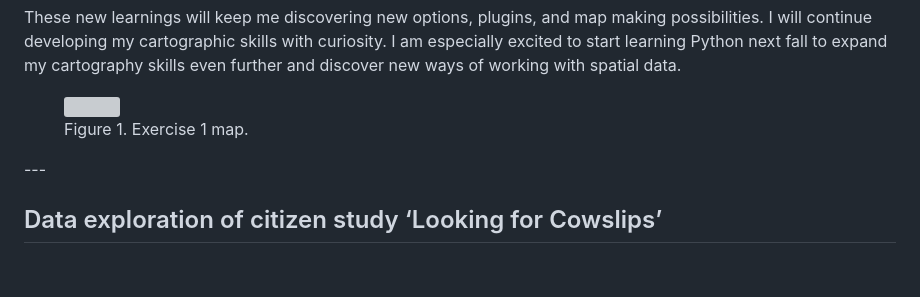
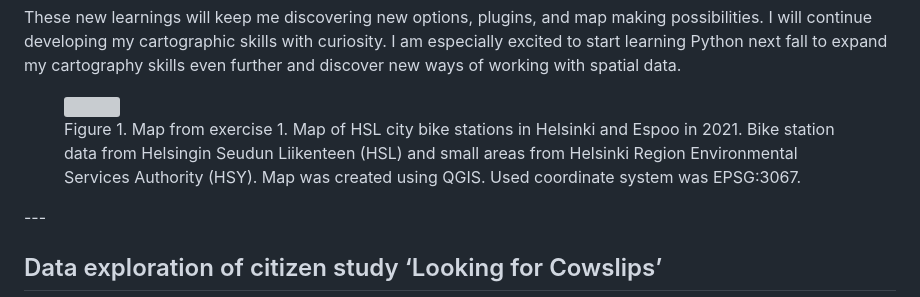
Before and after one commit to birgitrrr/Carto-visu-portfolio, a Markdown page: index.md, the part around the change. Drawn GitHub-style; blank space fills up the shorter version; grey boxes are pictures that could not be loaded.

```diff
--- a/index.md
+++ b/index.md
@@ -20,7 +20,7 @@ These new learnings will keep me discovering new options, plugins, and map makin
 
 <figure>
   <img src="task1_polkualepa3.png" width="800">
-  <figcaption>Figure 1. Exercise 1 map.</figcaption>
+  <figcaption>Figure 1. Map from exercise 1. Map of HSL city bike stations in Helsinki and Espoo in 2021. Bike station data from Helsingin Seudun Liikenteen (HSL) and small areas from Helsinki Region Environmental Services Authority (HSY). Map was created using QGIS. Used coordinate system was EPSG:3067.</figcaption>
 </figure>
 ---
 
```
